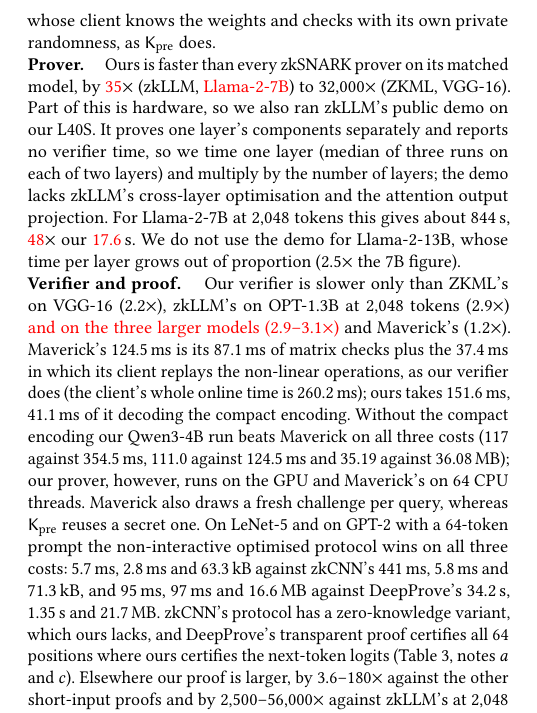
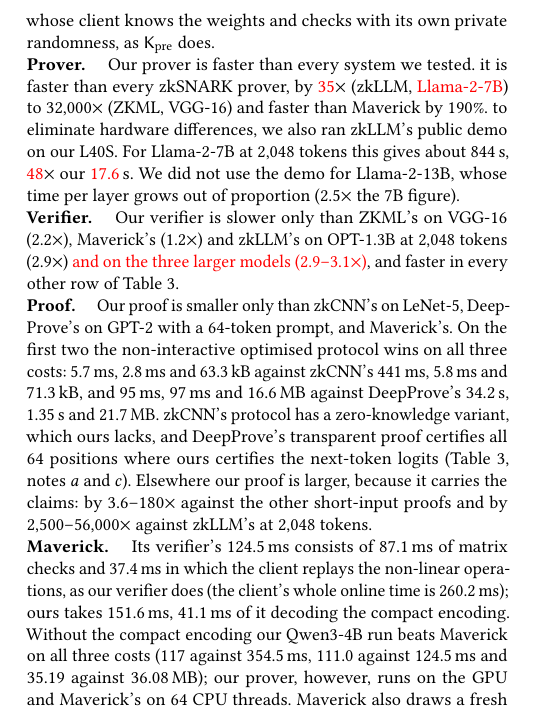
Before and after one commit to flikhamud45/amina-project, a LaTeX paper (report/main.tex): part of one column of page 7 of 9, cut so that both start at the same text. Compiled offline with pdfLaTeX.

Commit message:
paper: Sec. 4.6 verifier/proof results split into Verifier, Proof and Maverick paragraphs
Same numbers, regrouped by topic: where our verifier is slower; where our proof is
smaller (and the two systems we beat on all three costs) or larger; the Maverick
head-to-head. Also the user's rewrite of the Prover paragraph. text_numbers anchors
follow the new wording ("faster than every zkSNARK prover", "verifier's 124.5").

Co-Authored-By: Claude Opus 5.5 <noreply@anthropic.com>

```diff
--- a/report/main.tex
+++ b/report/main.tex
@@ -777,39 +777,39 @@
 interactively. We use committed weights except against Maverick, whose client knows the weights and
 checks with its own private randomness, as $\Kpre$ does.
 
-\para{Prover.} Ours is faster than every zkSNARK prover on its matched model, by
-\pending{35}$\times$ (zkLLM, \pendingclaim{Llama-2-7B}) to 32{,}000$\times$ (ZKML, VGG-16). Part of this is
+\para{Prover.} Our prover is faster than every system we tested. it is faster than every zkSNARK prover, by
+\pending{35}$\times$ (zkLLM, \pendingclaim{Llama-2-7B}) to 32{,}000$\times$ (ZKML, VGG-16) and faster than Maverick by 190\%.
 % PENDING: Table 3's smallest zkSNARK prover ratio: Llama-2-7B's optimised prover is withheld
 % (placeholder: the basic prover's); the smallest measured ratio is 46 (Llama-2-13B)
-hardware, so we also ran zkLLM's public demo on our L40S. It proves one layer's components
-separately and reports no verifier time, so we time one layer (median of three runs on each of two
-layers) and multiply by the number of layers; the demo lacks zkLLM's cross-layer optimisation and
-the attention output projection. For Llama-2-7B at 2{,}048 tokens this gives about 844\,s, \pending{48}$\times$ our
-\pending{17.6}\,s. We do not use the demo for Llama-2-13B, whose time per layer grows out of
+to eliminate hardware differences, we also ran zkLLM's public demo on our L40S. For Llama-2-7B at 2{,}048 tokens this gives about 844\,s, \pending{48}$\times$ our
+\pending{17.6}\,s. We did not use the demo for Llama-2-13B, whose time per layer grows out of
 % PENDING: Llama-2-7B T2048 optimised prover (CPU-verifier cell, as in Table 3) and 843.84 s / it;
 % the streaming run with the basic proof format gives 5.4 s and 157
 proportion (2.5$\times$ the 7B figure).
 
-\para{Verifier and proof.} Our verifier is slower only than ZKML's on VGG-16 (2.2$\times$),
-zkLLM's on OPT-1.3B at 2{,}048 tokens (2.9$\times$) \pendingclaim{and on the three larger models
-(\pending{2.9--3.1}$\times$)} and Maverick's (1.2$\times$).
+\para{Verifier.} Our verifier is slower only than ZKML's on VGG-16 (2.2$\times$), Maverick's
+(1.2$\times$) and zkLLM's on OPT-1.3B at 2{,}048 tokens (2.9$\times$) \pendingclaim{and on the three
+larger models (\pending{2.9--3.1}$\times$)}, and faster in every other row of
+Table~\ref{tab:ratios}.
 % PENDING: the zkLLM rows of OPT-6.7B, Llama-2-7B and Llama-2-13B (GPU verifier withheld:
 % excluded_cells.csv; placeholders: the basic GPU verifier, which did not run on Llama-2-13B)
-Maverick's 124.5\,ms is its 87.1\,ms of matrix checks plus the
-37.4\,ms in which its client replays the non-linear operations, as our verifier does (the
-client's whole online time is 260.2\,ms); ours takes 151.6\,ms, 41.1\,ms of it decoding the compact
-encoding. Without the compact encoding our Qwen3-4B run beats Maverick on all three costs (117
-against 354.5\,ms, 111.0 against 124.5\,ms and 35.19 against 36.08\,MB); our prover, however, runs
-on the GPU and Maverick's on 64 CPU threads.
-Maverick also draws a fresh challenge per query, whereas $\Kpre$ reuses a secret one. On LeNet-5
-and on GPT-2 with a 64-token prompt the non-interactive optimised protocol wins on all three
+
+\para{Proof.} Our proof is smaller only than zkCNN's on LeNet-5, DeepProve's on GPT-2 with a
+64-token prompt, and Maverick's. On the first two the non-interactive optimised protocol wins on all three
 costs: 5.7\,ms, 2.8\,ms and 63.3\,kB against zkCNN's 441\,ms, 5.8\,ms and 71.3\,kB, and 95\,ms,
 97\,ms and 16.6\,MB against DeepProve's 34.2\,s, 1.35\,s and 21.7\,MB. zkCNN's protocol has a
 zero-knowledge variant, which ours lacks, and DeepProve's transparent proof certifies all 64
 positions where ours certifies the next-token logits (Table~\ref{tab:ratios}, notes $a$ and $c$).
-Elsewhere our
-proof is larger, by 3.6--180$\times$ against the other short-input proofs and by
-2{,}500--56{,}000$\times$ against zkLLM's at 2{,}048 tokens.
+Elsewhere our proof is larger, because it carries the claims: by 3.6--180$\times$ against the other
+short-input proofs and by 2{,}500--56{,}000$\times$ against zkLLM's at 2{,}048 tokens.
+
+\para{Maverick.} Its verifier's 124.5\,ms consists of 87.1\,ms of matrix checks and 37.4\,ms in
+which the client replays the non-linear operations, as our verifier does (the client's whole online
+time is 260.2\,ms); ours takes 151.6\,ms, 41.1\,ms of it decoding the compact encoding.
+Without the compact encoding our Qwen3-4B run beats Maverick on all three costs (117 against
+354.5\,ms, 111.0 against 124.5\,ms and 35.19 against 36.08\,MB); our prover, however, runs on the
+GPU and Maverick's on 64 CPU threads. Maverick also draws a fresh challenge per query, whereas
+$\Kpre$ reuses a secret one.
 
 % =====================================================================================
 \section{Discussion}
```
Also changed, not shown: code/experiments/5_comparison/text_numbers.py (+2 -2 lines), report/main.pdf.
